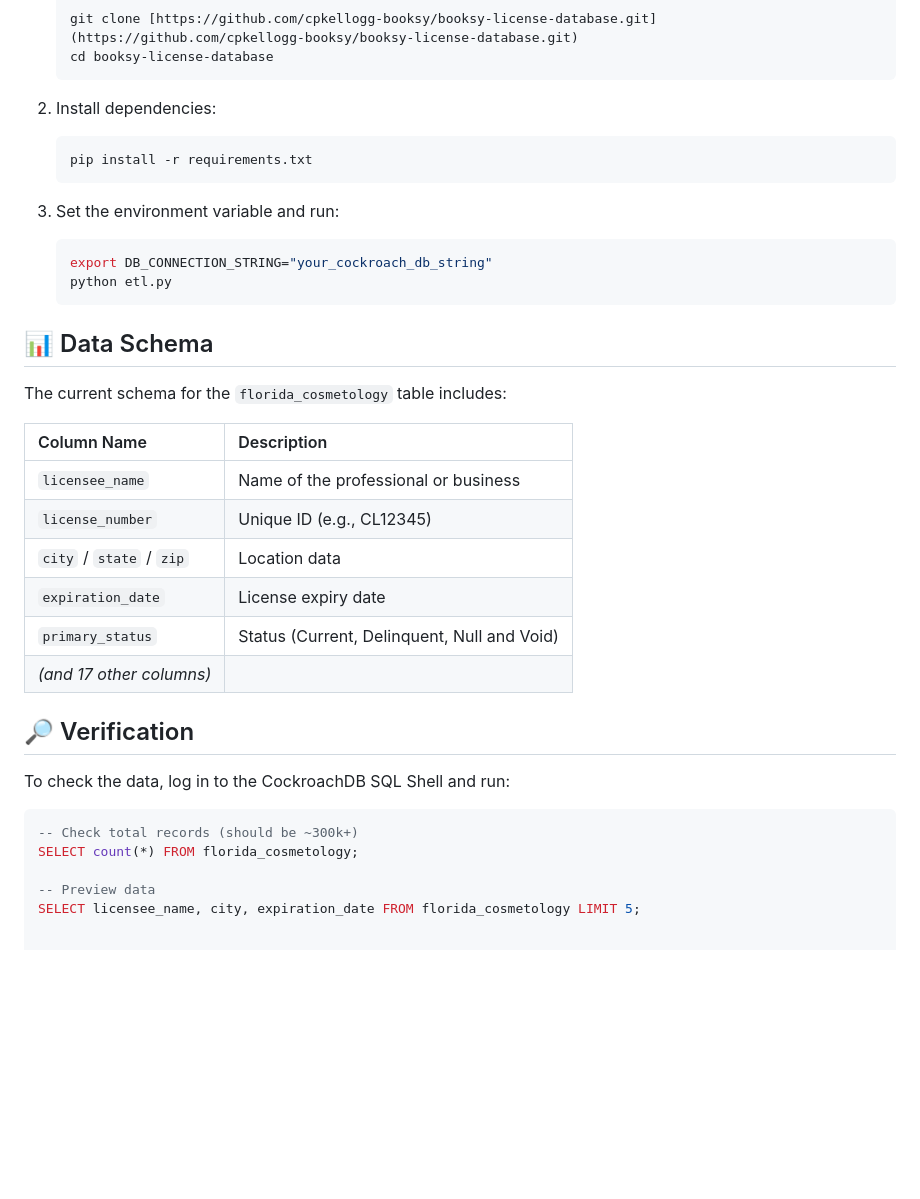
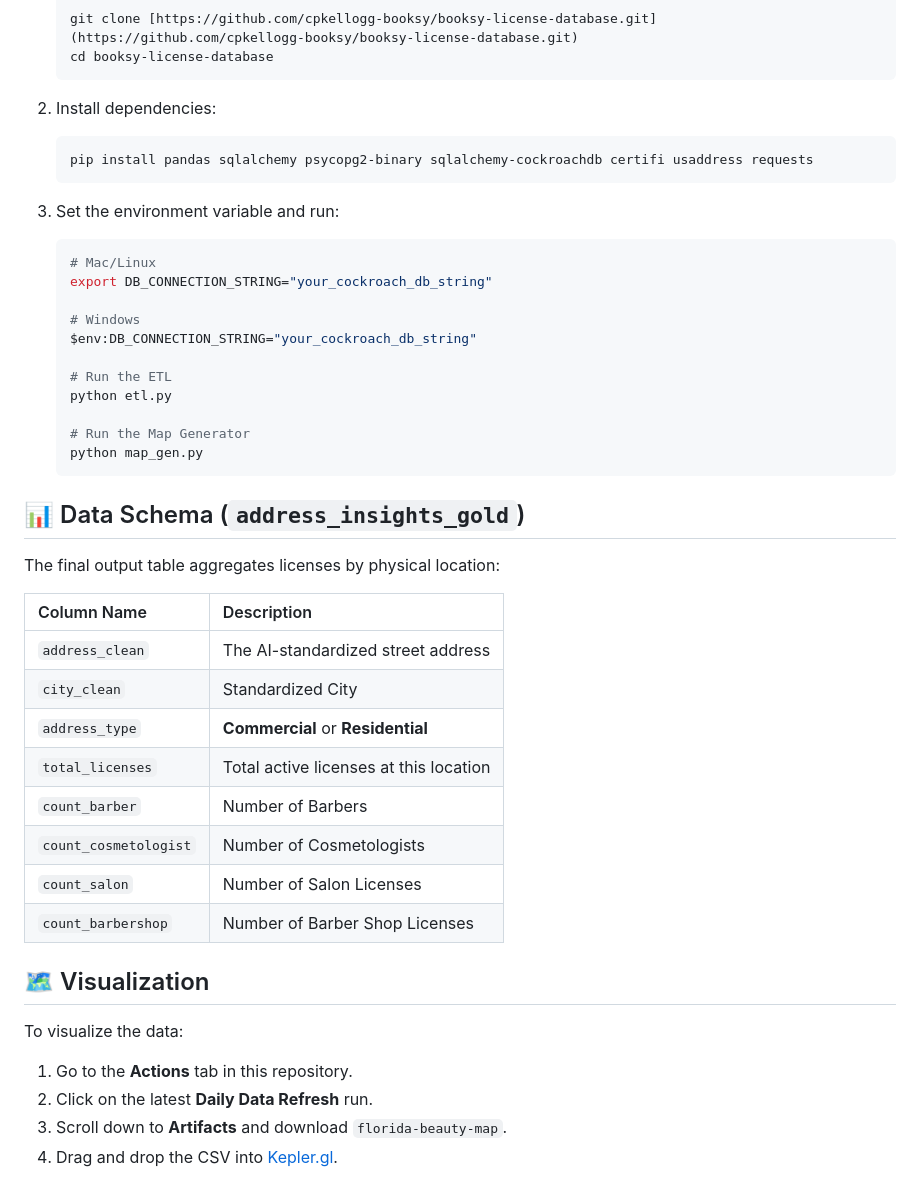
Before and after one commit to cpkellogg-booksy/booksy-license-database, a Markdown page: README.md, the part around one of its changes. Rendered like a GitHub page; blank space fills up the shorter version.

````diff
--- a/README.md
+++ b/README.md
@@ -46,33 +54,42 @@ To run this script on your local machine:
 
 2.  Install dependencies:
     ```bash
-    pip install -r requirements.txt
+    pip install pandas sqlalchemy psycopg2-binary sqlalchemy-cockroachdb certifi usaddress requests
     ```
 
 3.  Set the environment variable and run:
     ```bash
+    # Mac/Linux
     export DB_CONNECTION_STRING="your_cockroach_db_string"
+
+    # Windows
+    $env:DB_CONNECTION_STRING="your_cockroach_db_string"
+
+    # Run the ETL
     python etl.py
+
+    # Run the Map Generator
+    python map_gen.py
     ```
 
-## 📊 Data Schema
-The current schema for the `florida_cosmetology` table includes:
+## 📊 Data Schema (`address_insights_gold`)
+
+The final output table aggregates licenses by physical location:
 
 | Column Name | Description |
 | :--- | :--- |
-| `licensee_name` | Name of the professional or business |
-| `license_number` | Unique ID (e.g., CL12345) |
-| `city` / `state` / `zip` | Location data |
-| `expiration_date` | License expiry date |
-| `primary_status` | Status (Current, Delinquent, Null and Void) |
-| *(and 17 other columns)* | |
+| `address_clean` | The AI-standardized street address |
+| `city_clean` | Standardized City |
+| `address_type` | **Commercial** or **Residential** |
+| `total_licenses` | Total active licenses at this location |
+| `count_barber` | Number of Barbers |
+| `count_cosmetologist` | Number of Cosmetologists |
+| `count_salon` | Number of Salon Licenses |
+| `count_barbershop` | Number of Barber Shop Licenses |
 
-## 🔎 Verification
-To check the data, log in to the CockroachDB SQL Shell and run:
-
-```sql
--- Check total records (should be ~300k+)
-SELECT count(*) FROM florida_cosmetology;
-
--- Preview data
-SELECT licensee_name, city, expiration_date FROM florida_cosmetology LIMIT 5;
+## 🗺 Visualization
+To visualize the data:
+1. Go to the **Actions** tab in this repository.
+2. Click on the latest **Daily Data Refresh** run.
+3. Scroll down to **Artifacts** and download `florida-beauty-map`.
+4. Drag and drop the CSV into [Kepler.gl](https://kepler.gl/demo).
````
Also changed, not shown: other parts of README.md (+29 -21 lines).
